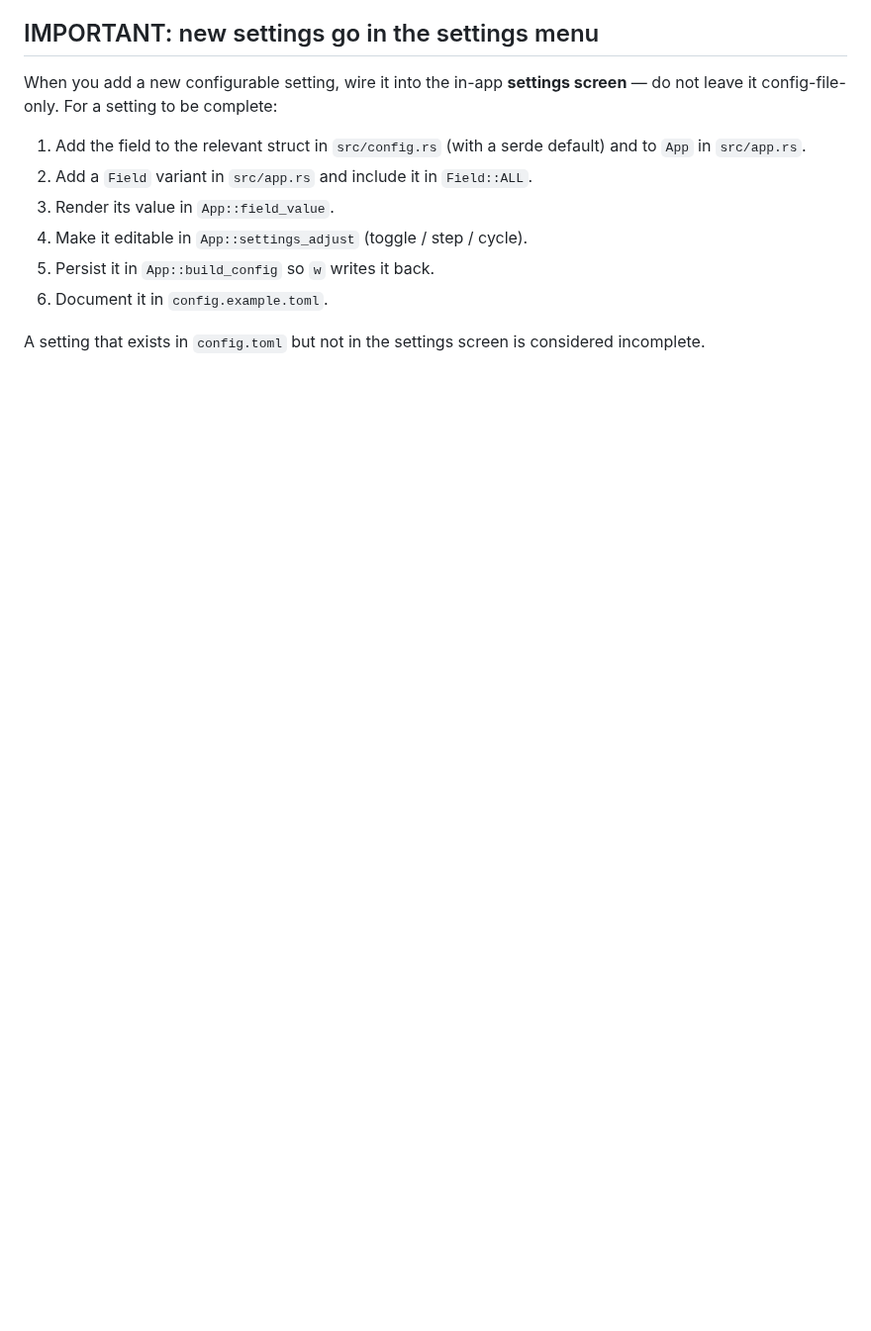
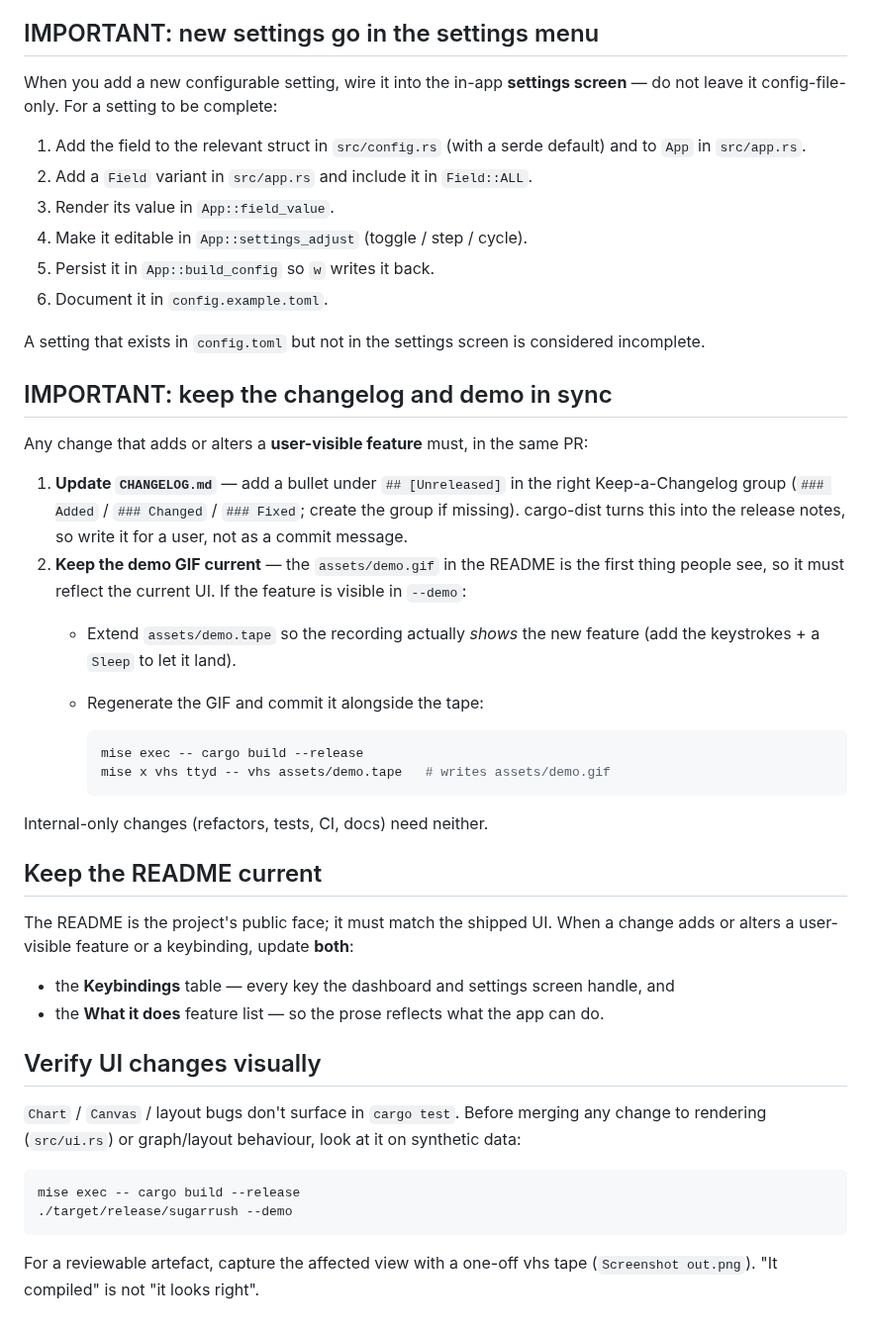
Before and after one commit to ronaldlokers/sugarrush, a Markdown page: CLAUDE.md, the part around one of its changes. Shown at 99% size. Drawn GitHub-style; blank space fills up the shorter version.

````diff
--- a/CLAUDE.md
+++ b/CLAUDE.md
@@ -106,3 +122,48 @@ screen** — do not leave it config-file-only. For a setting to be complete:
 
 A setting that exists in `config.toml` but not in the settings screen is
 considered incomplete.
+
+## IMPORTANT: keep the changelog and demo in sync
+
+Any change that adds or alters a **user-visible feature** must, in the same PR:
+
+1. **Update `CHANGELOG.md`** — add a bullet under `## [Unreleased]` in the
+   right Keep-a-Changelog group (`### Added` / `### Changed` / `### Fixed`;
+   create the group if missing). cargo-dist turns this into the release notes,
+   so write it for a user, not as a commit message.
+2. **Keep the demo GIF current** — the `assets/demo.gif` in the README is the
+   first thing people see, so it must reflect the current UI. If the feature is
+   visible in `--demo`:
+   - Extend `assets/demo.tape` so the recording actually *shows* the new
+     feature (add the keystrokes + a `Sleep` to let it land).
+   - Regenerate the GIF and commit it alongside the tape:
+
+     ```bash
+     mise exec -- cargo build --release
+     mise x vhs ttyd -- vhs assets/demo.tape   # writes assets/demo.gif
+     ```
+
+Internal-only changes (refactors, tests, CI, docs) need neither.
+
+## Keep the README current
+
+The README is the project's public face; it must match the shipped UI. When a
+change adds or alters a user-visible feature or a keybinding, update **both**:
+
+- the **Keybindings** table — every key the dashboard and settings screen
+  handle, and
+- the **What it does** feature list — so the prose reflects what the app can do.
+
+## Verify UI changes visually
+
+`Chart` / `Canvas` / layout bugs don't surface in `cargo test`. Before merging
+any change to rendering (`src/ui.rs`) or graph/layout behaviour, look at it on
+synthetic data:
+
+```bash
+mise exec -- cargo build --release
+./target/release/sugarrush --demo
+```
+
+For a reviewable artefact, capture the affected view with a one-off vhs tape
+(`Screenshot out.png`). "It compiled" is not "it looks right".
````
Also changed, not shown: other parts of CLAUDE.md (+16 -0 lines), CHANGELOG.md (+13 -0 lines), README.md (+6 -2 lines), assets/demo.gif, 1 other file.
